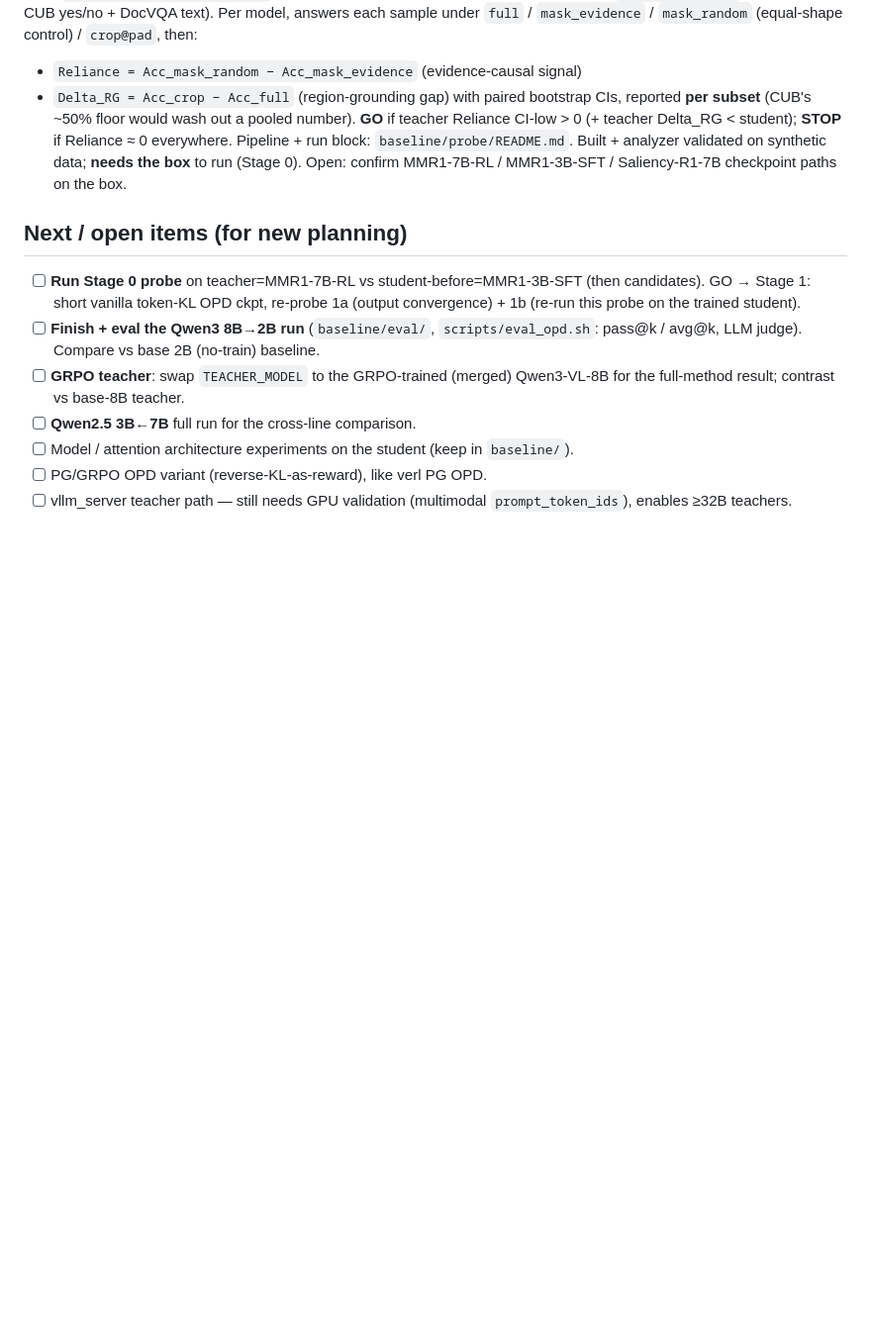
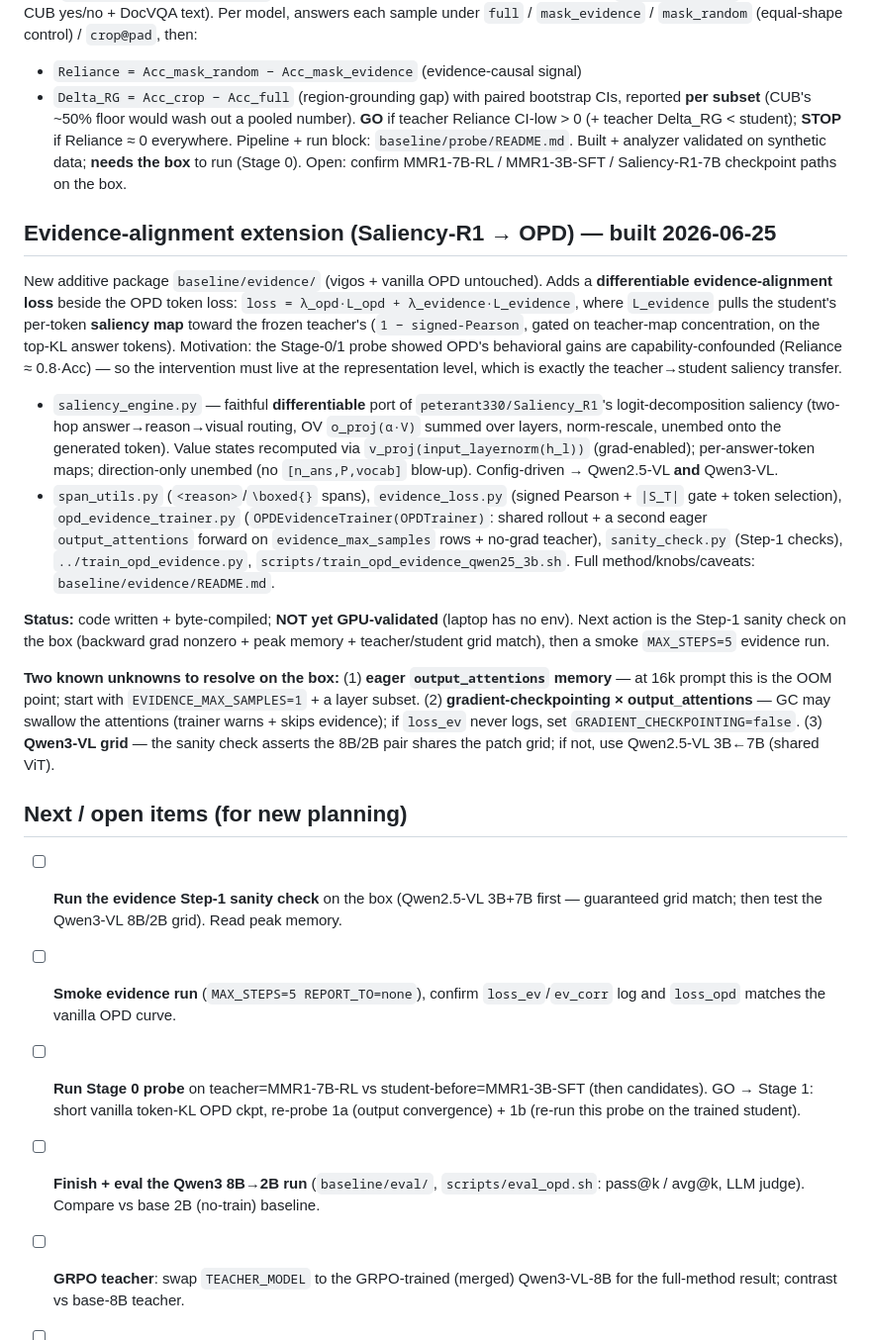
Before and after one commit to shihaohou/multimodalOPD, a Markdown page: PROGRESS_OPD.md, the part around the change. Shown at 99% size. Rendered like a GitHub page; blank space fills up the shorter version.

Commit message:
opd(evidence): README for the evidence package + PROGRESS update
- baseline/evidence/README.md: method, faithfulness-to-Saliency_R1 notes, the
  Step-1 sanity -> Step-3 training staging, the Qwen2.5-VL vs Qwen3-VL grid
  decision, the eager-attention memory caveat, and the full knob table.
- PROGRESS_OPD.md: new "Evidence-alignment extension" section (built 2026-06-25,
  code written + byte-compiled, NOT yet GPU-validated) + next-action checklist.

Co-Authored-By: Claude Opus 4.8 (1M context) <noreply@anthropic.com>

```diff
--- a/PROGRESS_OPD.md
+++ b/PROGRESS_OPD.md
@@ -99,7 +99,48 @@ student); **STOP** if Reliance ≈ 0 everywhere. Pipeline + run block:
 **needs the box** to run (Stage 0). Open: confirm MMR1-7B-RL / MMR1-3B-SFT /
 Saliency-R1-7B checkpoint paths on the box.
 
+## Evidence-alignment extension (Saliency-R1 → OPD) — built 2026-06-25
+
+New additive package `baseline/evidence/` (vigos + vanilla OPD untouched). Adds a
+**differentiable evidence-alignment loss** beside the OPD token loss:
+`loss = λ_opd·L_opd + λ_evidence·L_evidence`, where `L_evidence` pulls the
+student's per-token **saliency map** toward the frozen teacher's
+(`1 − signed-Pearson`, gated on teacher-map concentration, on the top-KL answer
+tokens). Motivation: the Stage-0/1 probe showed OPD's behavioral gains are
+capability-confounded (Reliance ≈ 0.8·Acc) — so the intervention must live at the
+representation level, which is exactly the teacher→student saliency transfer.
+
+- `saliency_engine.py` — faithful **differentiable** port of `peterant330/Saliency_R1`'s
+  logit-decomposition saliency (two-hop answer→reason→visual routing, OV `o_proj(α·V)`
+  summed over layers, norm-rescale, unembed onto the generated token). Value states
+  recomputed via `v_proj(input_layernorm(h_l))` (grad-enabled); per-answer-token maps;
+  direction-only unembed (no `[n_ans,P,vocab]` blow-up). Config-driven → Qwen2.5-VL
+  **and** Qwen3-VL.
+- `span_utils.py` (`<reason>`/`\boxed{}` spans), `evidence_loss.py` (signed Pearson +
+  `|S_T|` gate + token selection), `opd_evidence_trainer.py`
+  (`OPDEvidenceTrainer(OPDTrainer)`: shared rollout + a second eager
+  `output_attentions` forward on `evidence_max_samples` rows + no-grad teacher),
+  `sanity_check.py` (Step-1 checks), `../train_opd_evidence.py`,
+  `scripts/train_opd_evidence_qwen25_3b.sh`. Full method/knobs/caveats:
+  `baseline/evidence/README.md`.
+
+**Status:** code written + byte-compiled; **NOT yet GPU-validated** (laptop has no
+env). Next action is the Step-1 sanity check on the box (backward grad nonzero +
+peak memory + teacher/student grid match), then a smoke `MAX_STEPS=5` evidence run.
+
+**Two known unknowns to resolve on the box:** (1) **eager `output_attentions` memory**
+— at 16k prompt this is the OOM point; start with `EVIDENCE_MAX_SAMPLES=1` + a layer
+subset. (2) **gradient-checkpointing × output_attentions** — GC may swallow the
+attentions (trainer warns + skips evidence); if `loss_ev` never logs, set
+`GRADIENT_CHECKPOINTING=false`. (3) **Qwen3-VL grid** — the sanity check asserts the
+8B/2B pair shares the patch grid; if not, use Qwen2.5-VL 3B←7B (shared ViT).
+
 ## Next / open items (for new planning)
+
+- [ ] **Run the evidence Step-1 sanity check** on the box (Qwen2.5-VL 3B+7B first —
+      guaranteed grid match; then test the Qwen3-VL 8B/2B grid). Read peak memory.
+- [ ] **Smoke evidence run** (`MAX_STEPS=5 REPORT_TO=none`), confirm `loss_ev`/`ev_corr`
+      log and `loss_opd` matches the vanilla OPD curve.
 
 - [ ] **Run Stage 0 probe** on teacher=MMR1-7B-RL vs student-before=MMR1-3B-SFT
       (then candidates). GO → Stage 1: short vanilla token-KL OPD ckpt, re-probe
```
Also changed, not shown: 1 other file.
